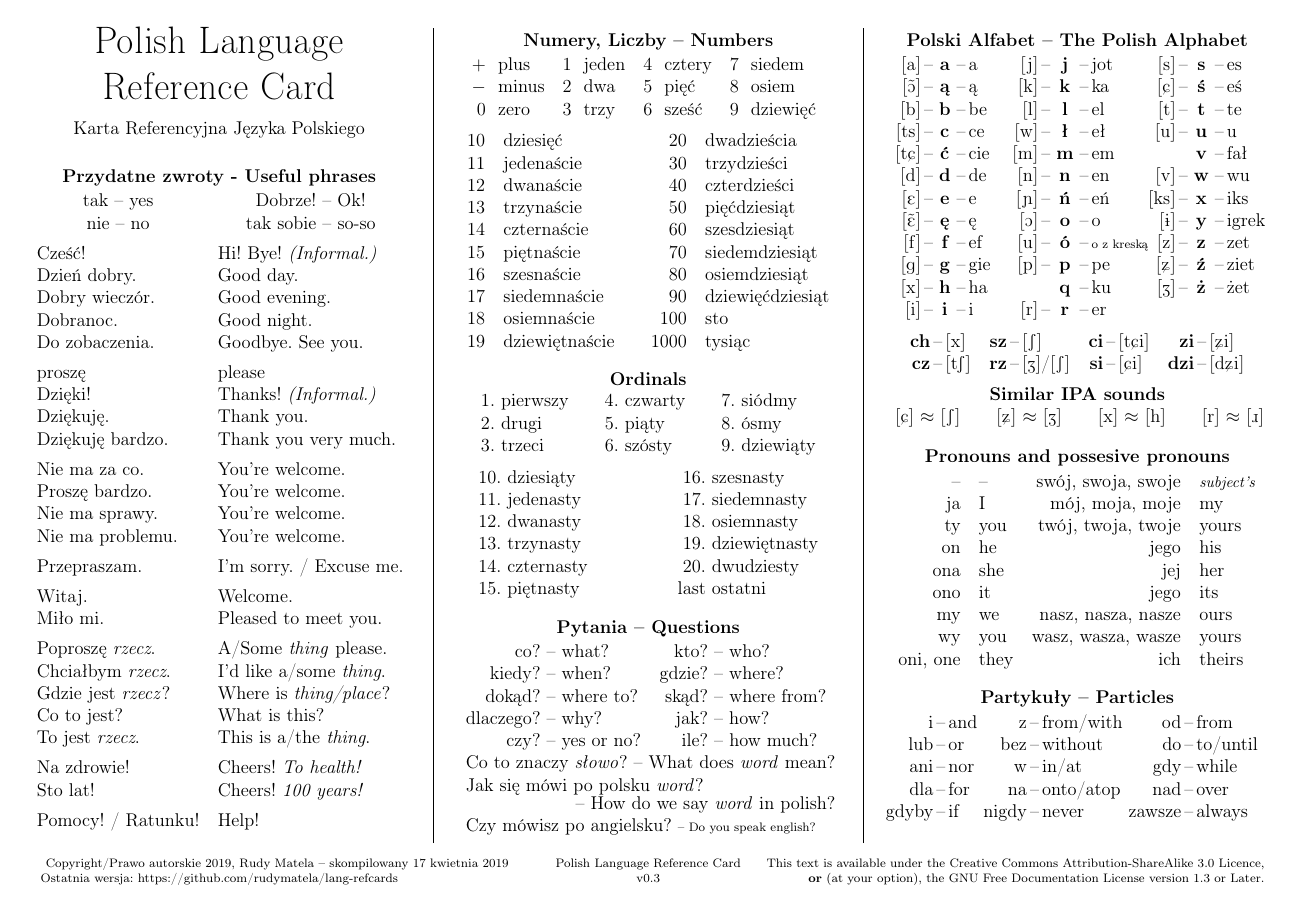
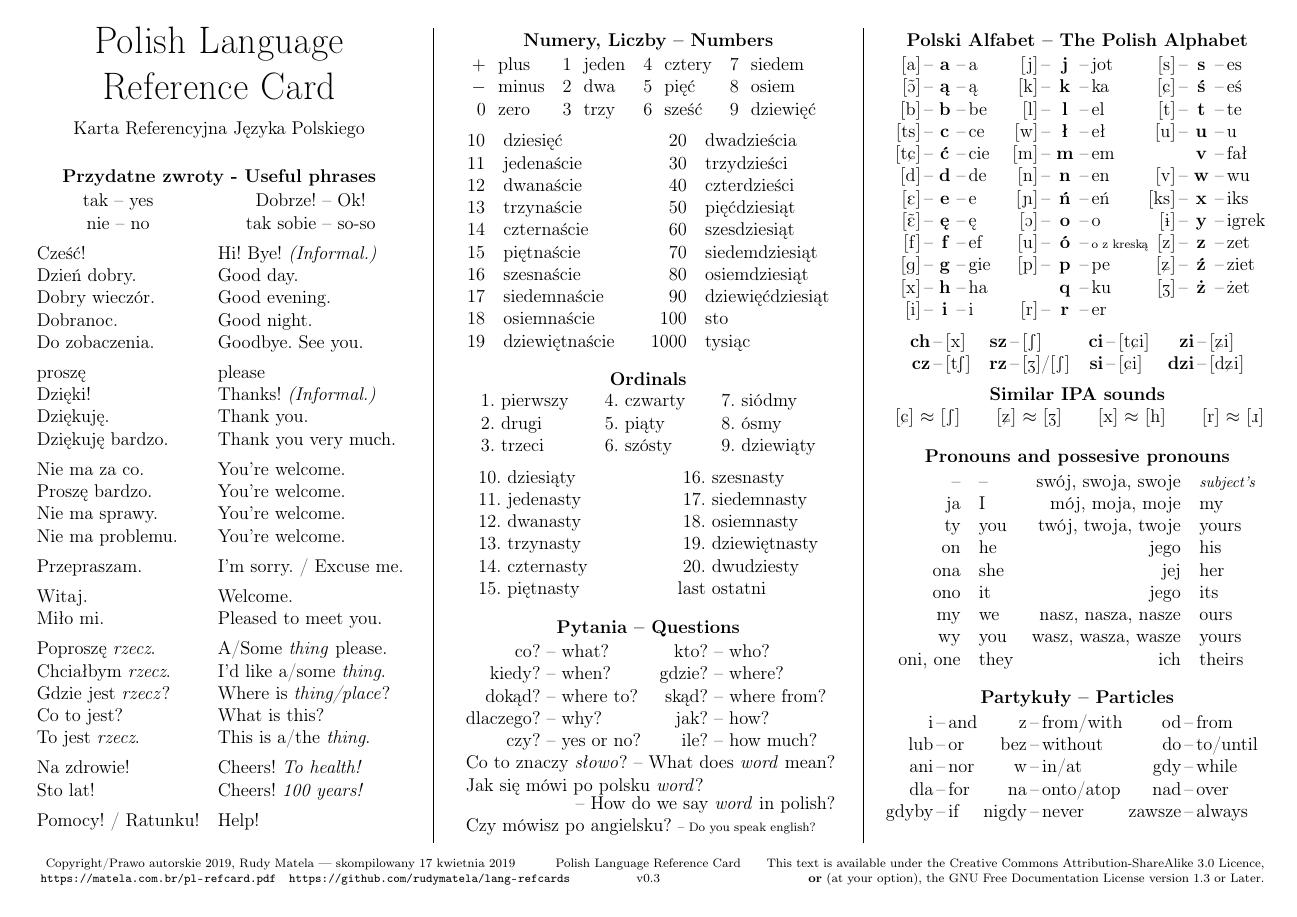
Before and after one commit to rudymatela/lang-refcards, a LaTeX document (pl-refcard.tex): page 1 of 2. Compiled offline with pdfLaTeX.

Commit message:
add links to both the refcard and the GH repo

```diff
--- a/pl-refcard.tex
+++ b/pl-refcard.tex
@@ -14,6 +14,7 @@
 \usepackage{multicol}
 \usepackage{tipa}
 \usepackage{wasysym}
+\usepackage[hidelinks]{hyperref}
 \geometry{a4paper,landscape,nohead,includefoot,margin=18pt,left=18pt,right=18pt,bottom=32pt,footskip=16pt}
 %\renewcommand{\familydefault}{\sfdefault}
 
@@ -23,8 +24,8 @@
 
 \cright{
 	\scriptsize
-	~~ Copyright/Prawo autorskie 2019, Rudy Matela -- skompilowany \today{} \\
-	~~ Ostatnia wersja: https://github.com/rudymatela/lang-refcards
+	~~ Copyright/Prawo autorskie 2019, Rudy Matela --- skompilowany \today{} \\
+	~~ \url{https://matela.com.br/pl-refcard.pdf} ~ \url{https://github.com/rudymatela/lang-refcards}
 }{
 	\scriptsize
 	This text is available under
```
